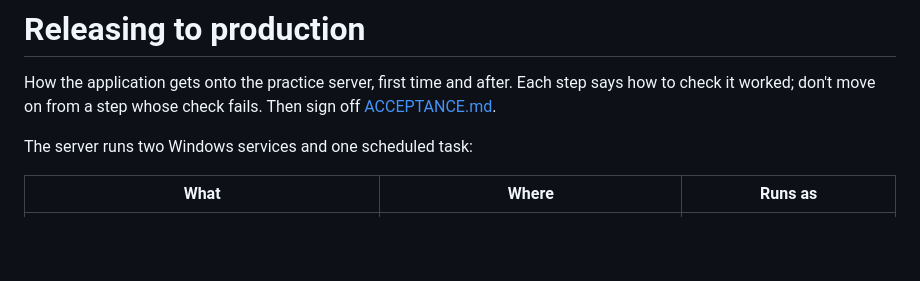
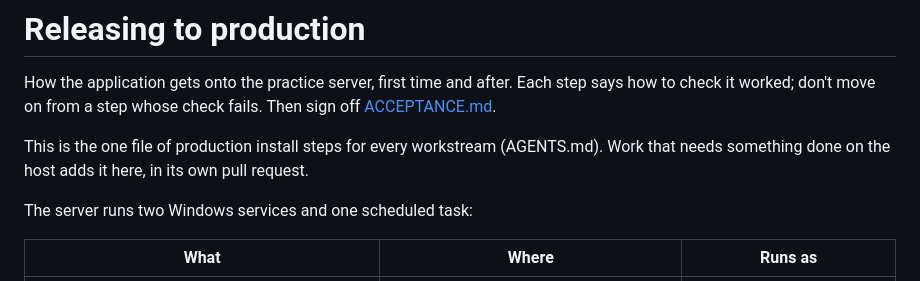
Before and after one commit to corrin/dental_practice_admin, a Markdown page: deploy/RELEASE.md, the part around the change. Drawn GitHub-style; blank space fills up the shorter version.

```diff
--- a/deploy/RELEASE.md
+++ b/deploy/RELEASE.md
@@ -3,6 +3,9 @@
 How the application gets onto the practice server, first time and after. Each step says how to
 check it worked; don't move on from a step whose check fails. Then sign off
 [ACCEPTANCE.md](ACCEPTANCE.md).
+
+This is the one file of production install steps for every workstream (AGENTS.md). Work that
+needs something done on the host adds it here, in its own pull request.
 
 The server runs two Windows services and one scheduled task:
 
```
Also changed, not shown: AGENTS.md (+7 -0 lines), docs/plans/clean-contact-details.md (+22 -10 lines).
